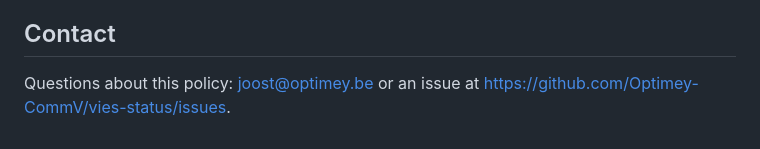
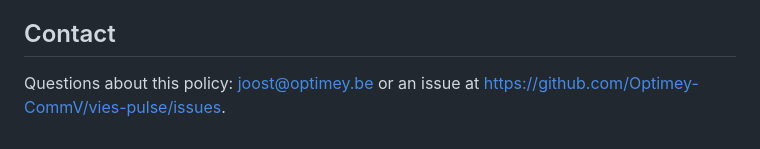
Before and after one commit to Optimey-CommV/vies-pulse, a Markdown page: PRIVACY.md, the part around the change. Drawn GitHub-style.

```diff
--- a/PRIVACY.md
+++ b/PRIVACY.md
@@ -25,4 +25,4 @@ This policy covers the Chrome extension "VIES Pulse" and the Windows tray tool i
 
 ## Contact
 
-Questions about this policy: joost@optimey.be or an issue at https://github.com/Optimey-CommV/vies-status/issues.
+Questions about this policy: joost@optimey.be or an issue at https://github.com/Optimey-CommV/vies-pulse/issues.
```
Also changed, not shown: README.md (+1 -1 lines), docs/popup.png, 2 other files.
